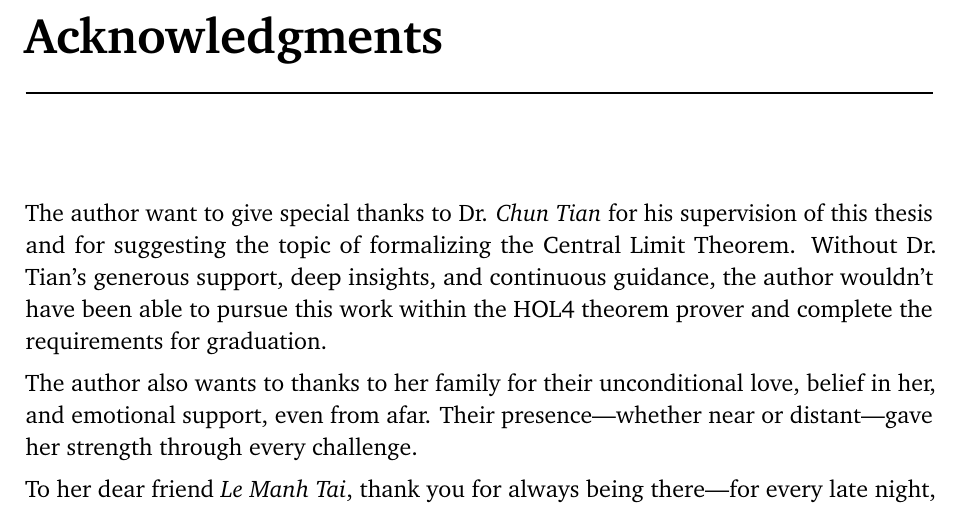
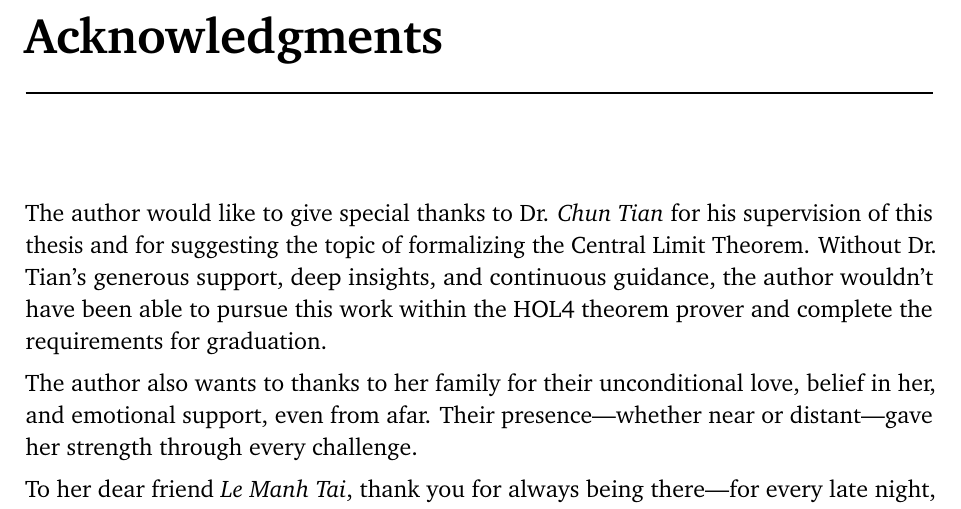
Before and after one commit to KaiPhan/CLT_report, a LaTeX thesis (report.tex, which reads acknowledgments.tex): part of page 3 of 15, cut so that both start at the same text. Compiled offline with pdfLaTeX.

Commit message:
Minor changes

```diff
--- a/acknowledgments.tex
+++ b/acknowledgments.tex
@@ -1,7 +1,7 @@
 \chapter*{Acknowledgments}
 \label{ack}
 
-The author want to give special thanks to Dr. \emph{Chun Tian} for his supervision of this thesis and for suggesting the topic of formalizing the Central Limit Theorem. Without Dr. Tian’s generous support, deep insights, and continuous guidance, the author wouldn't have been able to pursue this work within the HOL4 theorem prover and complete the requirements for graduation.
+The author would like to give special thanks to Dr. \emph{Chun Tian} for his supervision of this thesis and for suggesting the topic of formalizing the Central Limit Theorem. Without Dr. Tian’s generous support, deep insights, and continuous guidance, the author wouldn't have been able to pursue this work within the HOL4 theorem prover and complete the requirements for graduation.
 
 The author also wants to thanks to her family for their unconditional love, belief in her, and emotional support, even from afar. Their presence—whether near or distant—gave her strength through every challenge.
 
```
